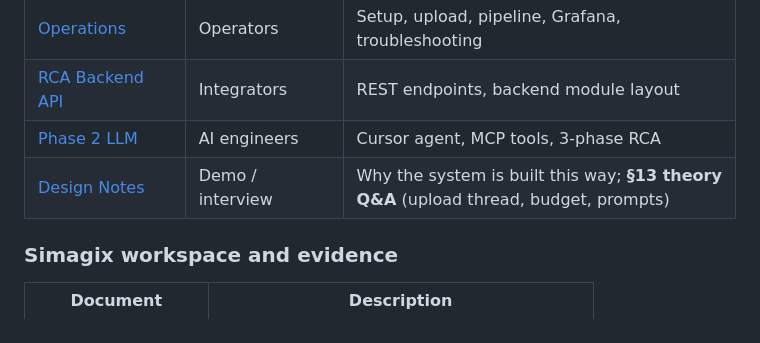
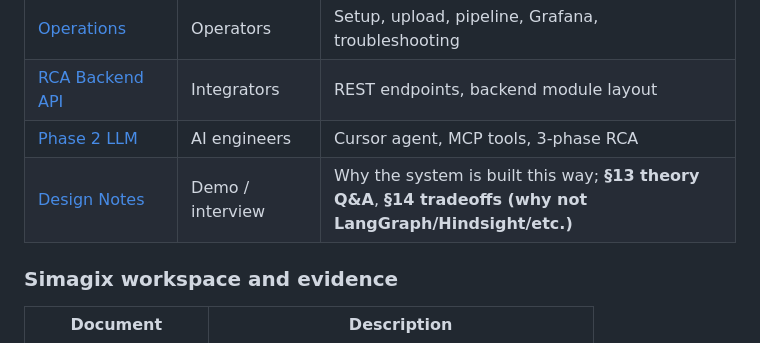
Before and after one commit to Prateek-Agarwal2006/Mongo-Debugger, a Markdown page: docs/README.md, the part around the change. Rendered like a GitHub page.

```diff
--- a/docs/README.md
+++ b/docs/README.md
@@ -55,7 +55,7 @@ Manual pipeline from disk (Docker required): see [Operations](OPERATIONS.md#pipe
 | [Operations](OPERATIONS.md) | Operators | Setup, upload, pipeline, Grafana, troubleshooting |
 | [RCA Backend API](RCA_BACKEND.md) | Integrators | REST endpoints, backend module layout |
 | [Phase 2 LLM](PHASE2_LLM.md) | AI engineers | Cursor agent, MCP tools, 3-phase RCA |
-| [Design Notes](DESIGN_NOTES.md) | Demo / interview | Why the system is built this way; **§13 theory Q&A** (upload thread, budget, prompts) |
+| [Design Notes](DESIGN_NOTES.md) | Demo / interview | Why the system is built this way; **§13 theory Q&A**, **§14 tradeoffs (why not LangGraph/Hindsight/etc.)** |
 
 ### Simagix workspace and evidence
 
```
Also changed, not shown: README.md (+1 -1 lines), docs/PROJECT_STATUS.md (+1 -1 lines).
